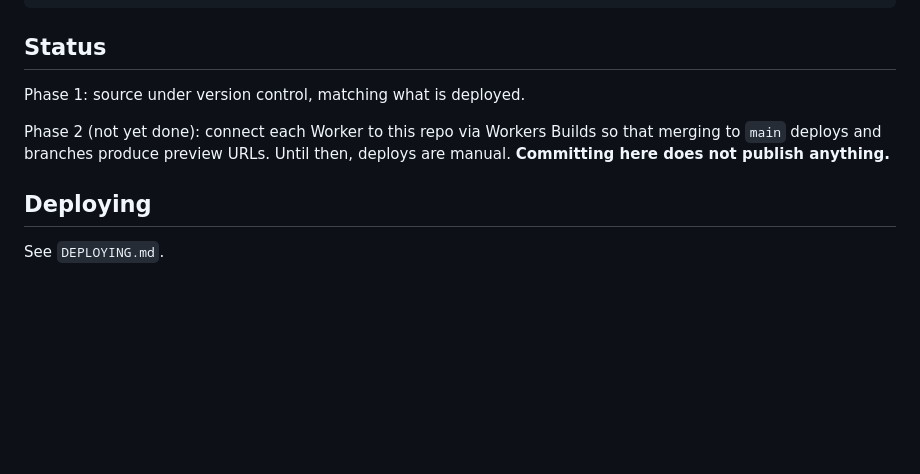
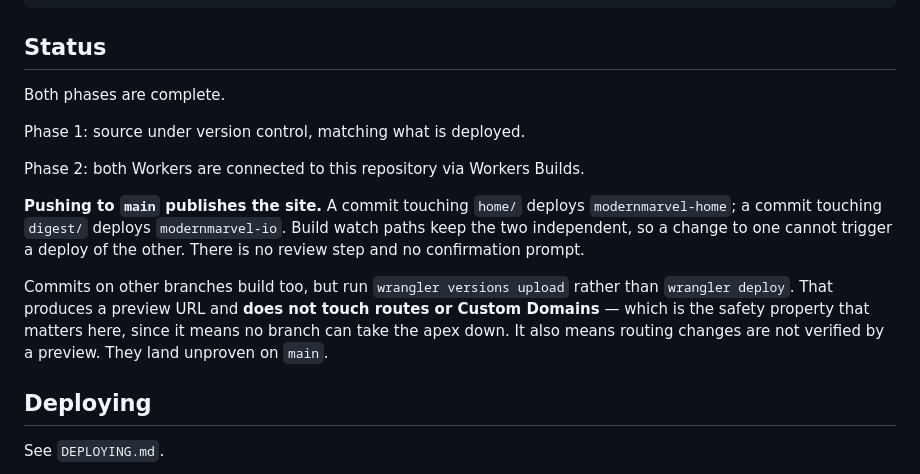
Before and after one commit to ItsRich718/modernmarvel.io, a Markdown page: README.md, the part around the change. GitHub-like rendering; blank space fills up the shorter version.

```diff
--- a/README.md
+++ b/README.md
@@ -74,11 +74,22 @@ it today; it is recorded here so it is a decision rather than a surprise.
 
 ## Status
 
+Both phases are complete.
+
 Phase 1: source under version control, matching what is deployed.
 
-Phase 2 (not yet done): connect each Worker to this repo via Workers Builds so
-that merging to `main` deploys and branches produce preview URLs. Until then,
-deploys are manual. **Committing here does not publish anything.**
+Phase 2: both Workers are connected to this repository via Workers Builds.
+
+**Pushing to `main` publishes the site.** A commit touching `home/` deploys
+`modernmarvel-home`; a commit touching `digest/` deploys `modernmarvel-io`.
+Build watch paths keep the two independent, so a change to one cannot trigger a
+deploy of the other. There is no review step and no confirmation prompt.
+
+Commits on other branches build too, but run `wrangler versions upload` rather
+than `wrangler deploy`. That produces a preview URL and **does not touch routes
+or Custom Domains** — which is the safety property that matters here, since it
+means no branch can take the apex down. It also means routing changes are not
+verified by a preview. They land unproven on `main`.
 
 ## Deploying
 
```
Also changed, not shown: DEPLOYING.md (+40 -17 lines).
